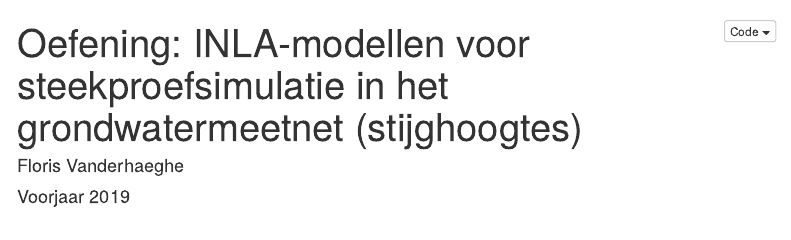
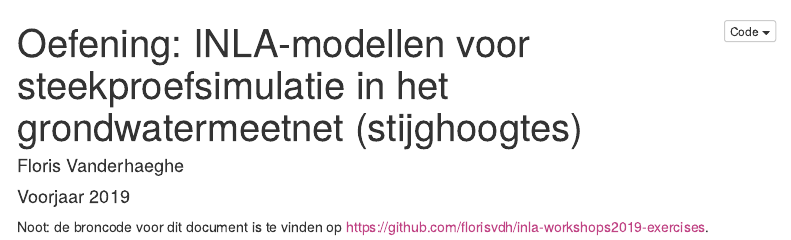
Before and after one commit to florisvdh/inla-workshops2019-exercises, an R Markdown document (index.Rmd): the page in a window 1100 px wide, from its top. Rendered offline with R 4.5, knitr and Pandoc, with nearby package versions; menus at the side of the page are left out.

Commit message:
Add github repo link in document

````diff
--- a/index.Rmd
+++ b/index.Rmd
@@ -14,6 +14,7 @@
 documentclass: "article"
 csl: inbo.csl
 bibliography: references.bib
+github-repo: florisvdh/inla-workshops2019-exercises
 site: bookdown::bookdown_site
 output:
   bookdown::html_document2:
@@ -44,3 +45,5 @@
   dpi = 300
 )
 ```
+
+Noot: de broncode voor dit document is te vinden op <https://github.com/florisvdh/inla-workshops2019-exercises>.
````
